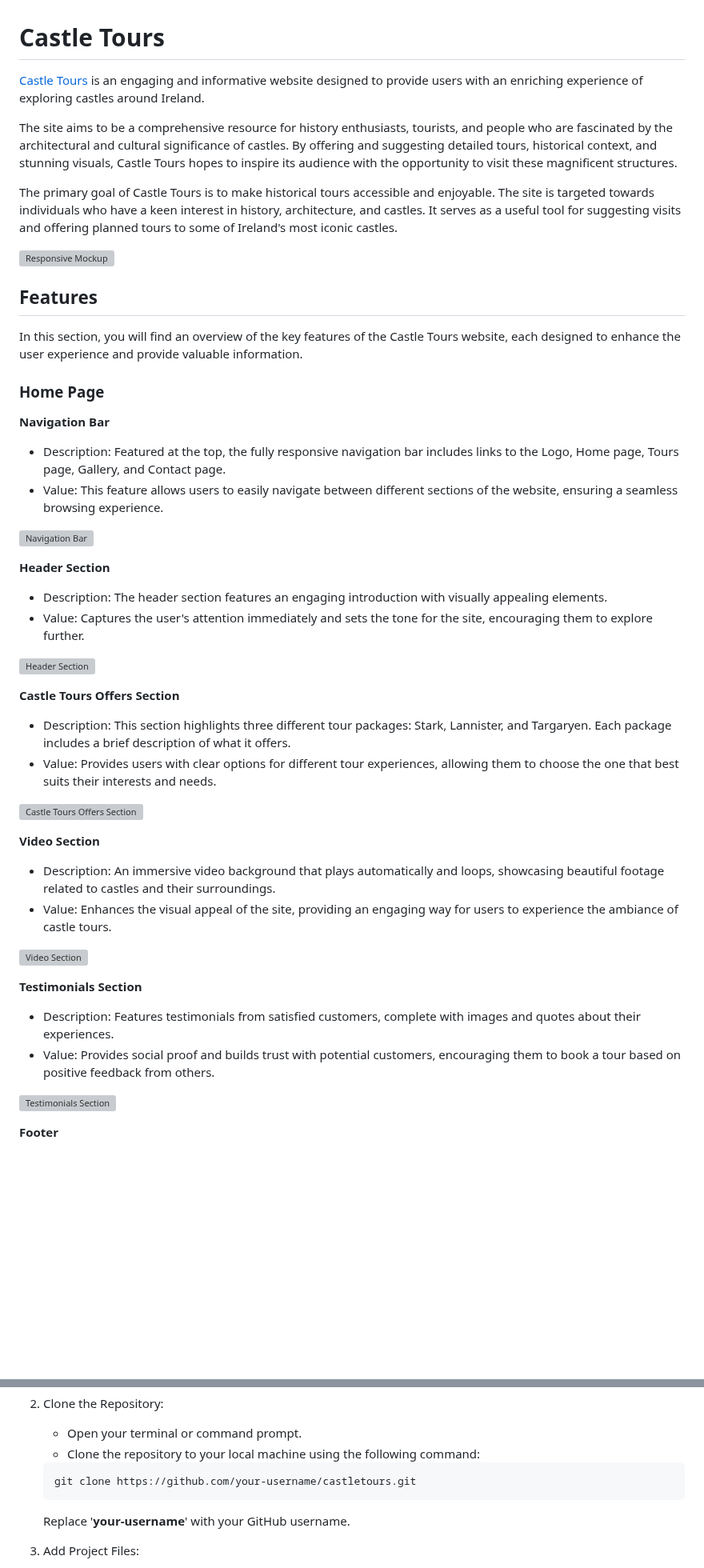
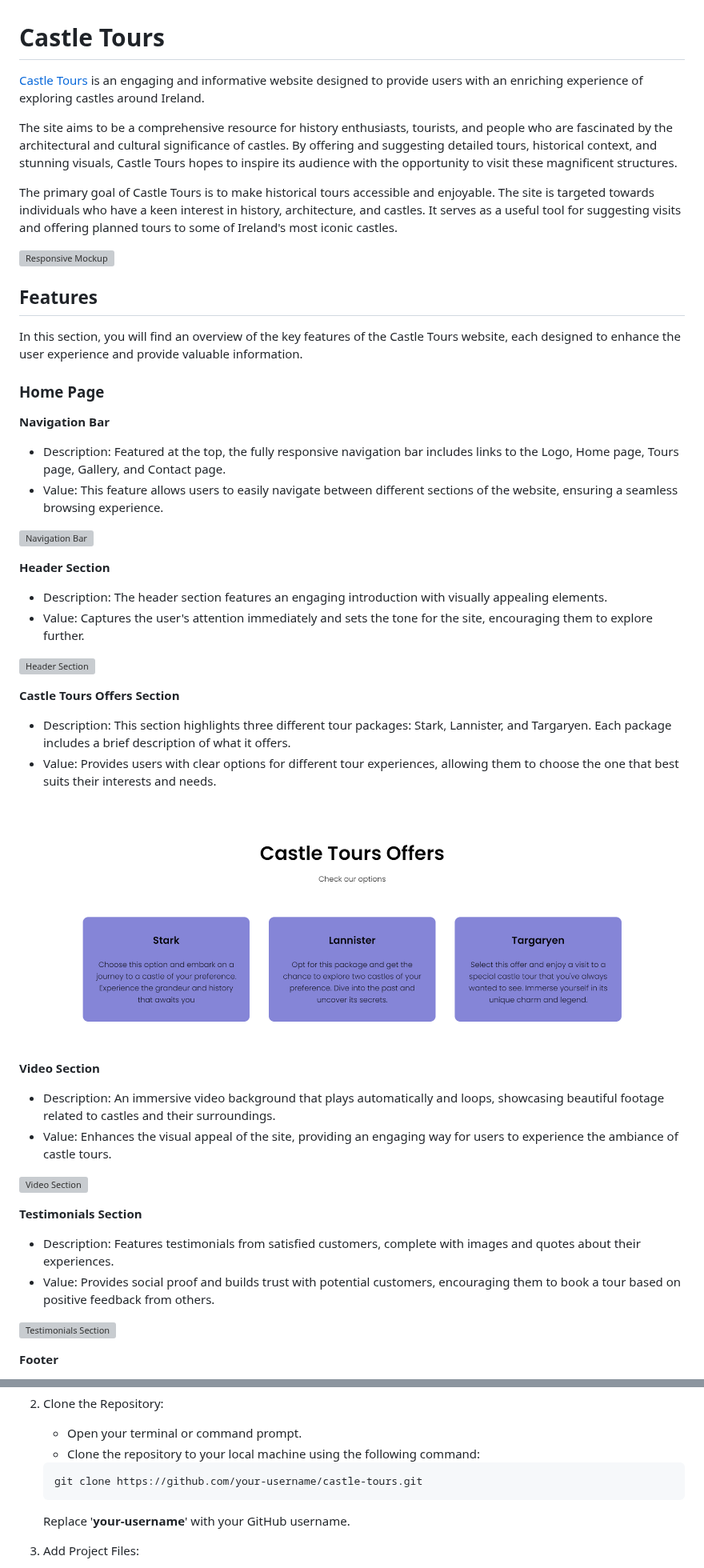
Before and after one commit to ts2017185/castle-tours, a Markdown page: README.md, 2 parts joined by grey strips. Shown at 80% size. GitHub-like rendering; blank space fills up the shorter version; grey boxes are pictures that could not be loaded.

````diff
--- a/README.md
+++ b/README.md
@@ -33,7 +33,7 @@ __Castle Tours Offers Section__
  - Description: This section highlights three different tour packages: Stark, Lannister, and Targaryen. Each package includes a brief description of what it offers.
  - Value: Provides users with clear options for different tour experiences, allowing them to choose the one that best suits their interests and needs.
 
-![Castle Tours Offers Section](readme/CastleToursOffersSectionHomePage.PNG)
+![Castle Tours Offers Section](assets/readme/CastleToursOffersSectionHomePage.PNG)
 
 __Video Section__
 
@@ -364,7 +364,7 @@ __Steps to Deploy__
     - Open your terminal or command prompt.
     - Clone the repository to your local machine using the following command:
     ```
-    git clone https://github.com/your-username/castletours.git
+    git clone https://github.com/your-username/castle-tours.git
     ```
     Replace '__your-username__' with your GitHub username.
 
````
Also changed, not shown: other parts of README.md (+37 -37 lines).
